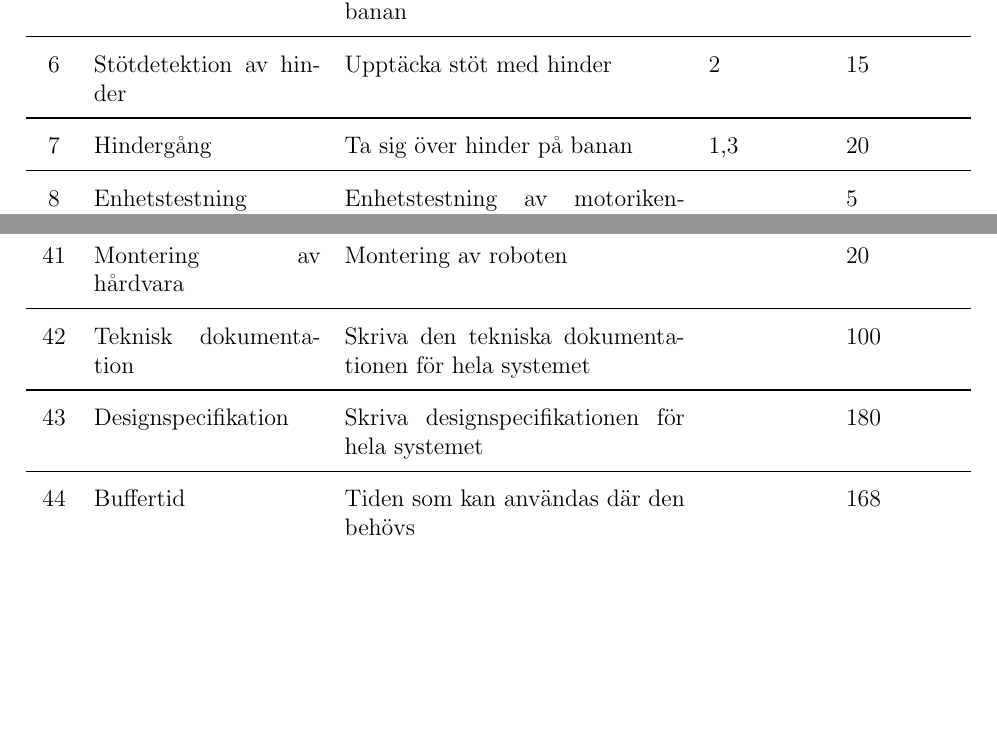
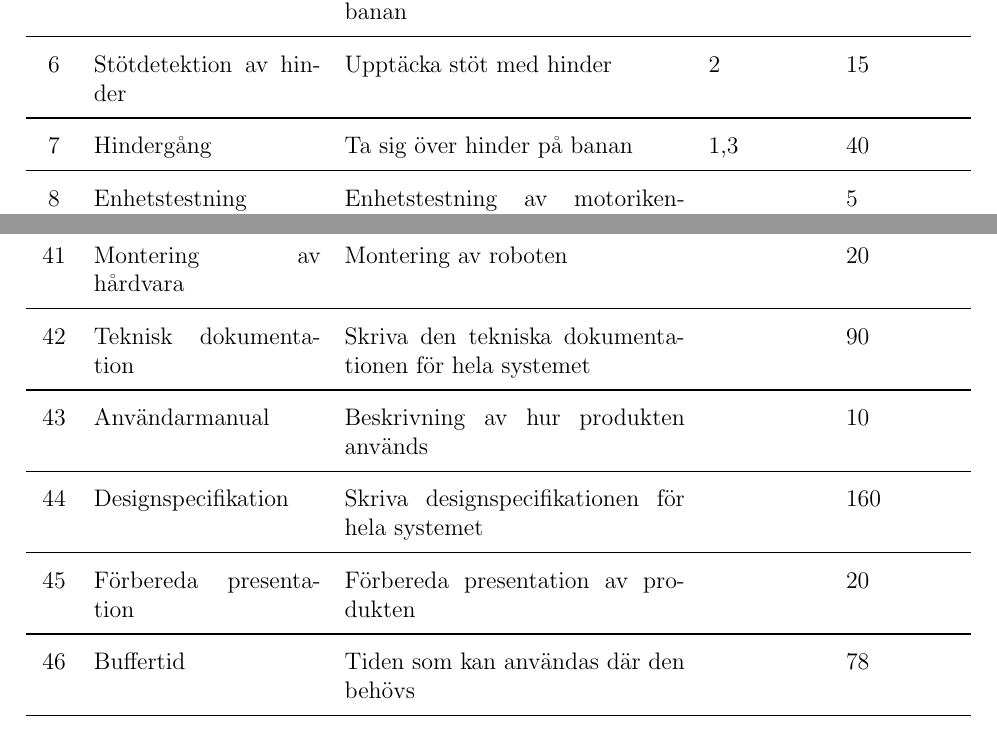
Before and after one commit to TheZoq2/LiTHe-Hex, a LaTeX document (documents/Projektplan/projektplan.tex): two parts of pages 11 and 13 of 14, joined at a grey line, cut so that both start at the same text, the shorter picture padded with empty space. Compiled offline with pdfLaTeX.

Commit message:
Added presentation

```diff
--- a/documents/Projektplan/projektplan.tex
+++ b/documents/Projektplan/projektplan.tex
@@ -376,7 +376,7 @@
 		\nextAktNr{} & Kommunikation centralenhet & Motorikenheten ska kommunicera med centralenheten &  & 10 \\ \midrule
 		\nextAktNr{} & Golvhöjdsdetektion & Detektering av höjdskillnader i banan & 2 & 20 \\ \midrule
 		\nextAktNr{} & Stötdetektion av hinder & Upptäcka stöt med hinder & 2 & 15 \\ \midrule
-		\nextAktNr{} & Hindergång & Ta sig över hinder på banan & 1,3 & 20 \\ \midrule
+		\nextAktNr{} & Hindergång & Ta sig över hinder på banan & 1,3 & 40 \\ \midrule
 		\nextAktNr{} & Enhetstestning & Enhetstestning av motorikenhetens komponenter & & 5 \\ \midrule
 		\nextAktNr{} & Kommunikation med motorikenhet & Centralenhetens kommunikation med motorikenheten &  & 10 \\ \midrule
 		\nextAktNr{} & Detektera återvändsgränder & Detektera återvändsgränder
@@ -418,9 +418,14 @@
 		\nextAktNr{} & Integrationstestning & Testning av hela systemet &  & 40 \\ \midrule
 		\nextAktNr{} & Montering av hårdvara & Montering av roboten &  & 20 \\ \midrule
 		\nextAktNr{} & Teknisk dokumentation & Skriva den tekniska dokumentationen för hela
-                                                            systemet &  & 100 \\ \midrule
-		\nextAktNr{} & Designspecifikation & Skriva designspecifikationen för hela systemet &  & 180 \\ \midrule
-		\nextAktNr{} & Buffertid & Tiden som kan användas där den behövs &  & 168 \\ \midrule
+                                                            systemet &  & 90 \\ \midrule
+		\nextAktNr{} & Användarmanual & Beskrivning av hur produkten används &
+        & 10 \\ \midrule
+		\nextAktNr{} & Designspecifikation & Skriva designspecifikationen för hela systemet &  & 160 \\ \midrule
+		\nextAktNr{} & Förbereda presentation & Förbereda presentation av
+        produkten &  & 20 \\ \midrule
+		\nextAktNr{} & Buffertid & Tiden som kan användas där den behövs &  &
+        78 \\ \midrule
 		\nextAktNr{} & Projektmöten & Veckomöten med hela projektgruppen &  & 100 \\ \midrule
 	\end{longtable}
 
```
Also changed, not shown: documents/Projektplan/projektplan.tex (4 more changed lines).
